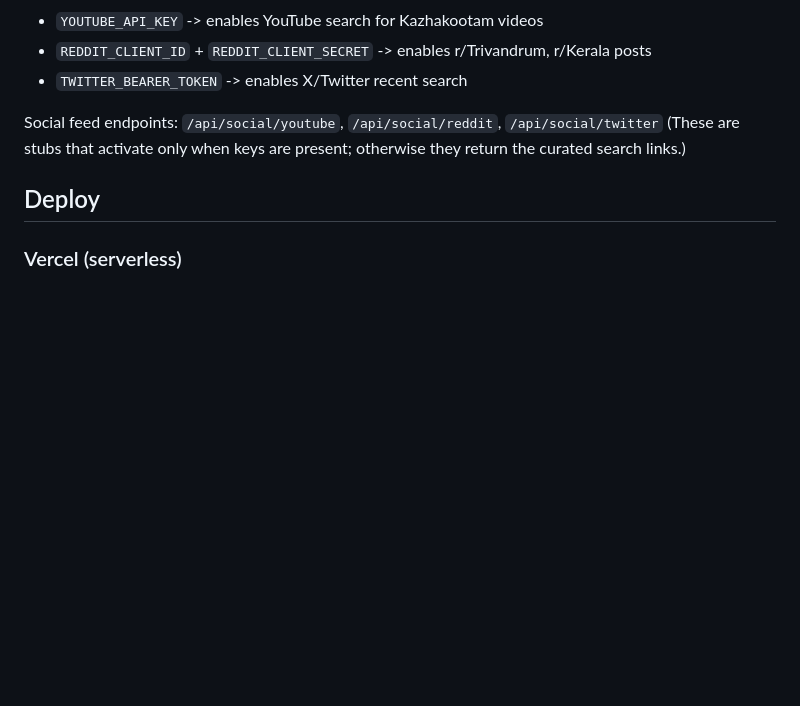
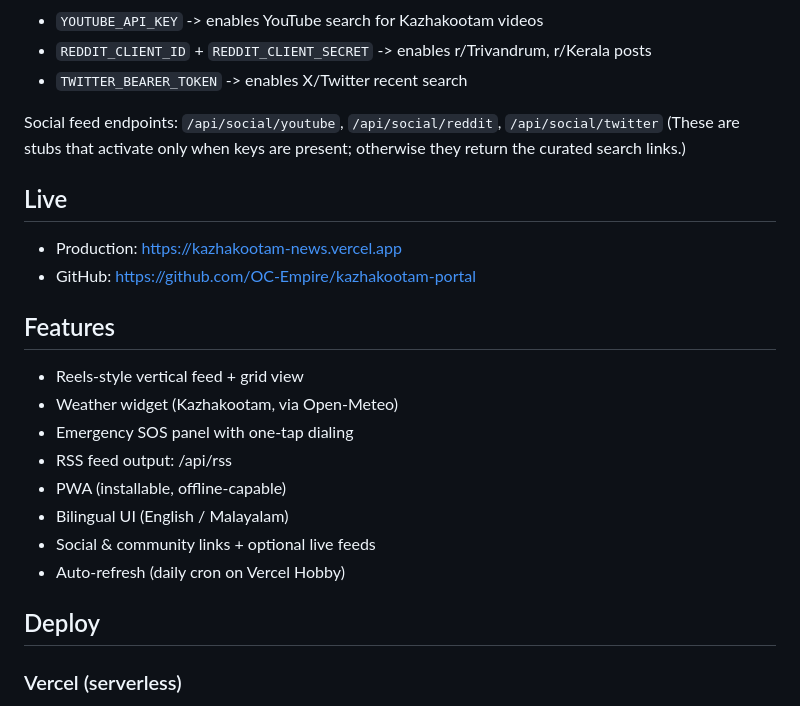
Before and after one commit to OC-Empire/kazhakootam-portal, a Markdown page: README.md, the part around the change. GitHub-like rendering; blank space fills up the shorter version.

Commit message:
docs: live URL and feature list

```diff
--- a/README.md
+++ b/README.md
@@ -50,6 +50,20 @@ Social feed endpoints: `/api/social/youtube`, `/api/social/reddit`, `/api/social
 (These are stubs that activate only when keys are present; otherwise they return
 the curated search links.)
 
+## Live
+- Production: https://kazhakootam-news.vercel.app
+- GitHub: https://github.com/OC-Empire/kazhakootam-portal
+
+## Features
+- Reels-style vertical feed + grid view
+- Weather widget (Kazhakootam, via Open-Meteo)
+- Emergency SOS panel with one-tap dialing
+- RSS feed output: /api/rss
+- PWA (installable, offline-capable)
+- Bilingual UI (English / Malayalam)
+- Social & community links + optional live feeds
+- Auto-refresh (daily cron on Vercel Hobby)
+
 ## Deploy
 
 ### Vercel (serverless)
```
